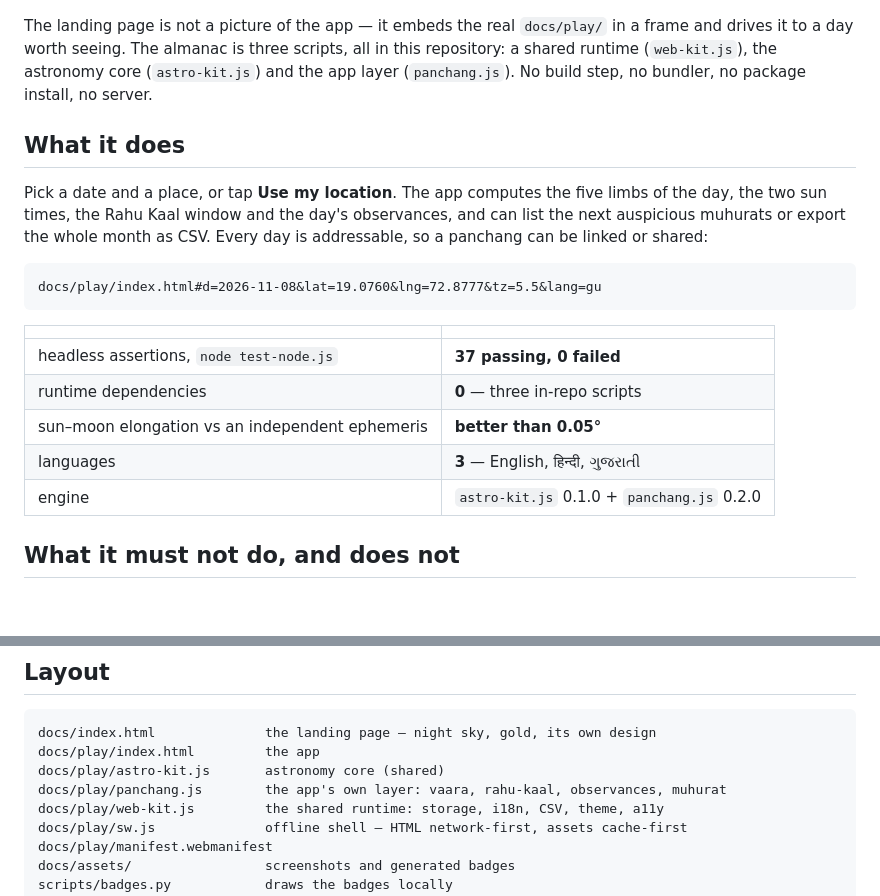
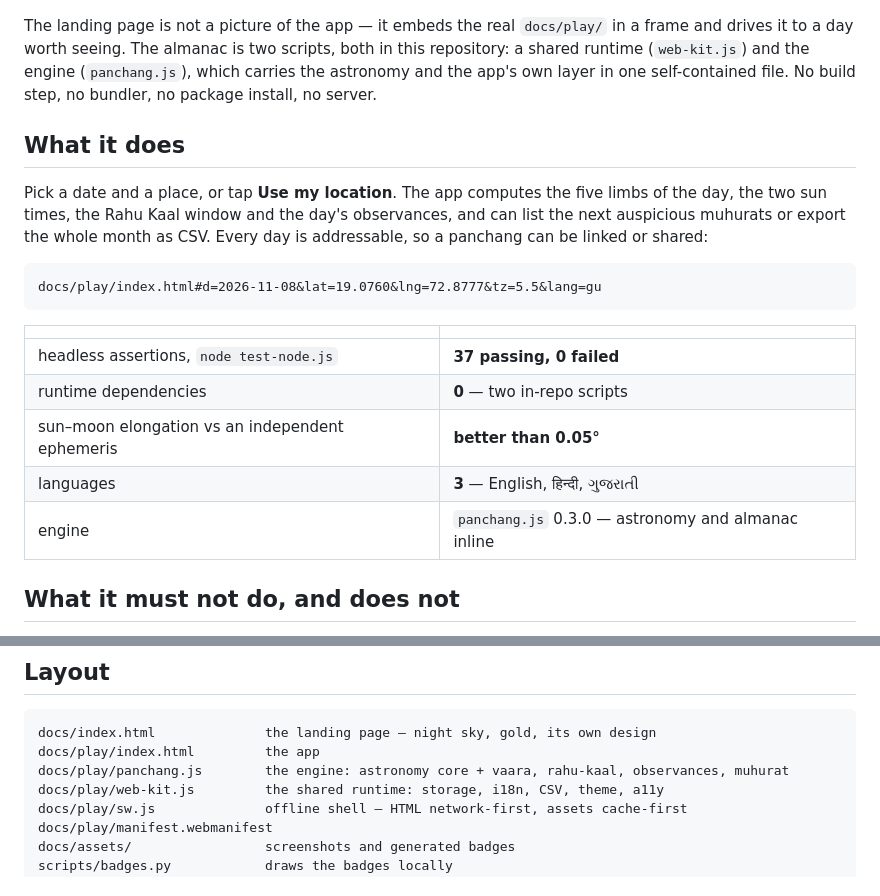
Before and after one commit to drsamonline/app-panchang, a Markdown page: README.md, 2 parts joined by grey strips. Rendered like a GitHub page; blank space fills up the shorter version.

````diff
--- a/README.md
+++ b/README.md
@@ -22,9 +22,10 @@ place, with no network at any point.
 <!-- shot:end -->
 
 The landing page is not a picture of the app — it embeds the real `docs/play/` in a
-frame and drives it to a day worth seeing. The almanac is three scripts, all in this
-repository: a shared runtime (`web-kit.js`), the astronomy core (`astro-kit.js`) and the
-app layer (`panchang.js`). No build step, no bundler, no package install, no server.
+frame and drives it to a day worth seeing. The almanac is two scripts, both in this
+repository: a shared runtime (`web-kit.js`) and the engine (`panchang.js`), which carries the
+astronomy and the app's own layer in one self-contained file. No build step, no bundler, no
+package install, no server.
 
 ## What it does
 
@@ -40,10 +41,10 @@ docs/play/index.html#d=2026-11-08&lat=19.0760&lng=72.8777&tz=5.5&lang=gu
 | | |
 |---|---|
 | headless assertions, `node test-node.js` | **37 passing, 0 failed** |
-| runtime dependencies | **0** — three in-repo scripts |
+| runtime dependencies | **0** — two in-repo scripts |
 | sun–moon elongation vs an independent ephemeris | **better than 0.05°** |
 | languages | **3** — English, हिन्दी, ગુજરાતી |
-| engine | `astro-kit.js` 0.1.0 + `panchang.js` 0.2.0 |
+| engine | `panchang.js` 0.3.0 — astronomy and almanac inline |
 
 ## What it must not do, and does not
 
@@ -99,8 +100,7 @@ The app icon is [here](docs/play/icon-512.png) and ships inside both builds.
 ```
 docs/index.html              the landing page — night sky, gold, its own design
 docs/play/index.html         the app
-docs/play/astro-kit.js       astronomy core (shared)
-docs/play/panchang.js        the app's own layer: vaara, rahu-kaal, observances, muhurat
+docs/play/panchang.js        the engine: astronomy core + vaara, rahu-kaal, observances, muhurat
 docs/play/web-kit.js         the shared runtime: storage, i18n, CSV, theme, a11y
 docs/play/sw.js              offline shell — HTML network-first, assets cache-first
 docs/play/manifest.webmanifest
````
Also changed, not shown: CHANGELOG.md (+11 -2 lines), ENHANCEMENTS.md (+5 -3 lines), docs/assets/app-desktop.png, docs/assets/landing-desktop.png, docs/assets/landing-mobile.png, 6 other files.
